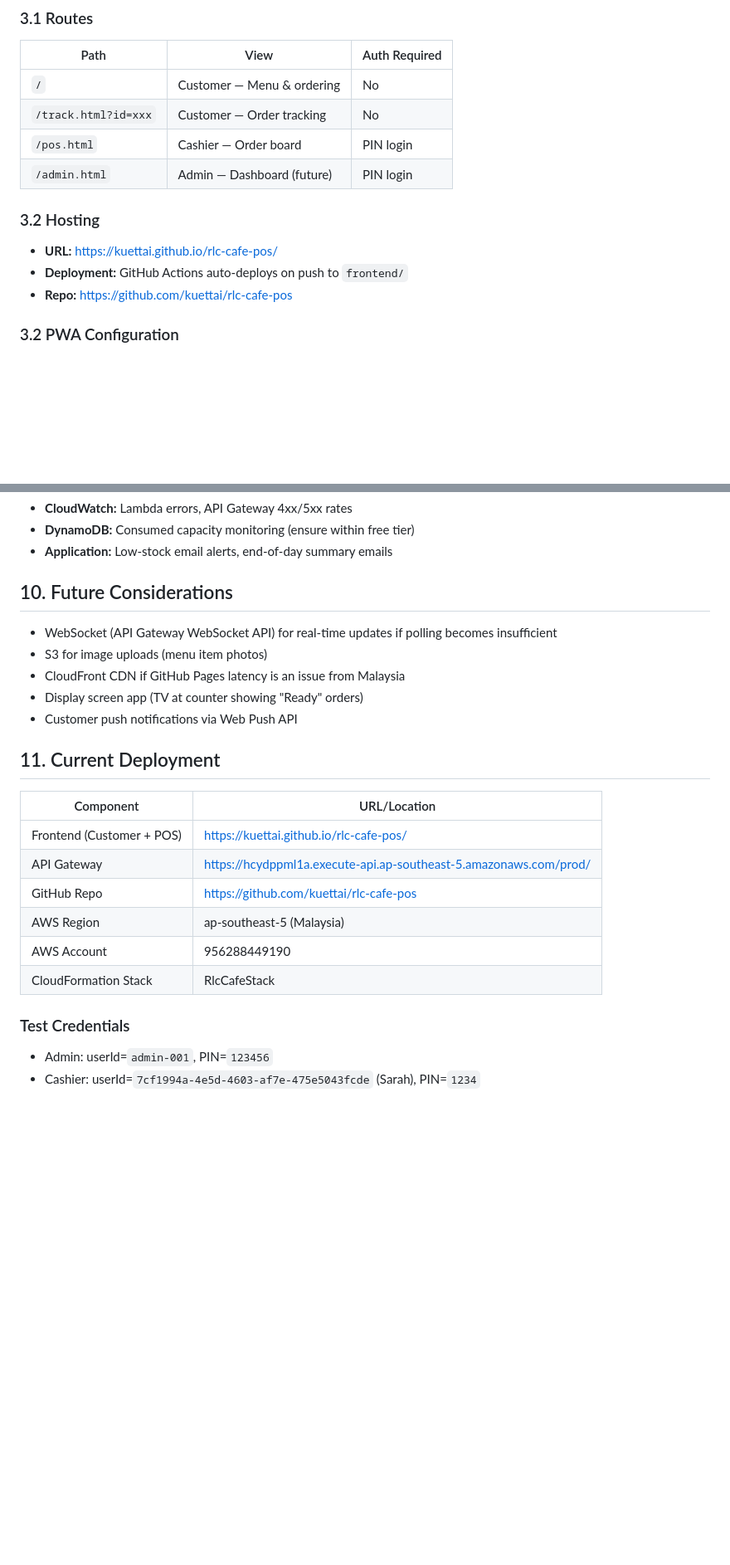
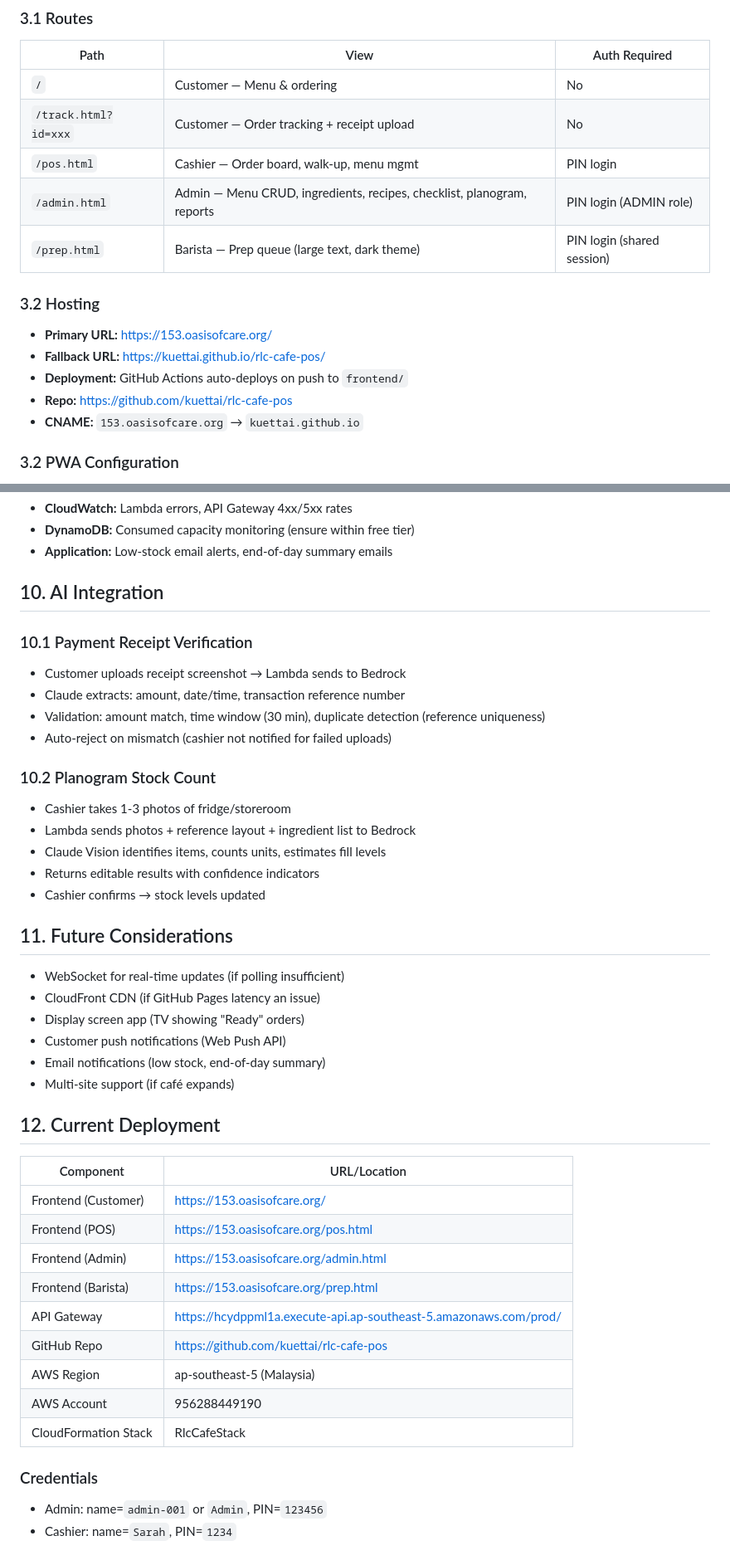
Before and after one commit to kuettai/rlc-cafe-pos, a Markdown page: docs/architecture.md, 2 parts joined by grey strips. Shown at 83% size. GitHub-like rendering; blank space fills up the shorter version.

```diff
--- a/docs/architecture.md
+++ b/docs/architecture.md
@@ -66,15 +75,18 @@
 | Path | View | Auth Required |
 |------|------|---------------|
 | `/` | Customer — Menu & ordering | No |
-| `/track.html?id=xxx` | Customer — Order tracking | No |
-| `/pos.html` | Cashier — Order board | PIN login |
-| `/admin.html` | Admin — Dashboard (future) | PIN login |
+| `/track.html?id=xxx` | Customer — Order tracking + receipt upload | No |
+| `/pos.html` | Cashier — Order board, walk-up, menu mgmt | PIN login |
+| `/admin.html` | Admin — Menu CRUD, ingredients, recipes, checklist, planogram, reports | PIN login (ADMIN role) |
+| `/prep.html` | Barista — Prep queue (large text, dark theme) | PIN login (shared session) |
 
 ### 3.2 Hosting
 
-- **URL:** https://kuettai.github.io/rlc-cafe-pos/
+- **Primary URL:** https://153.oasisofcare.org/
+- **Fallback URL:** https://kuettai.github.io/rlc-cafe-pos/
 - **Deployment:** GitHub Actions auto-deploys on push to `frontend/`
 - **Repo:** https://github.com/kuettai/rlc-cafe-pos
+- **CNAME:** `153.oasisofcare.org` → `kuettai.github.io`
 
 ### 3.2 PWA Configuration
 
@@ -364,25 +381,44 @@ Attributes:
 - **DynamoDB:** Consumed capacity monitoring (ensure within free tier)
 - **Application:** Low-stock email alerts, end-of-day summary emails
 
-## 10. Future Considerations
+## 10. AI Integration
 
-- WebSocket (API Gateway WebSocket API) for real-time updates if polling becomes insufficient
-- S3 for image uploads (menu item photos)
-- CloudFront CDN if GitHub Pages latency is an issue from Malaysia
-- Display screen app (TV at counter showing "Ready" orders)
-- Customer push notifications via Web Push API
+### 10.1 Payment Receipt Verification
+- Customer uploads receipt screenshot → Lambda sends to Bedrock
+- Claude extracts: amount, date/time, transaction reference number
+- Validation: amount match, time window (30 min), duplicate detection (reference uniqueness)
+- Auto-reject on mismatch (cashier not notified for failed uploads)
 
-## 11. Current Deployment
+### 10.2 Planogram Stock Count
+- Cashier takes 1-3 photos of fridge/storeroom
+- Lambda sends photos + reference layout + ingredient list to Bedrock
+- Claude Vision identifies items, counts units, estimates fill levels
+- Returns editable results with confidence indicators
+- Cashier confirms → stock levels updated
+
+## 11. Future Considerations
+
+- WebSocket for real-time updates (if polling insufficient)
+- CloudFront CDN (if GitHub Pages latency an issue)
+- Display screen app (TV showing "Ready" orders)
+- Customer push notifications (Web Push API)
+- Email notifications (low stock, end-of-day summary)
+- Multi-site support (if café expands)
+
+## 12. Current Deployment
 
 | Component | URL/Location |
 |-----------|-------------|
-| Frontend (Customer + POS) | https://kuettai.github.io/rlc-cafe-pos/ |
+| Frontend (Customer) | https://153.oasisofcare.org/ |
+| Frontend (POS) | https://153.oasisofcare.org/pos.html |
+| Frontend (Admin) | https://153.oasisofcare.org/admin.html |
+| Frontend (Barista) | https://153.oasisofcare.org/prep.html |
 | API Gateway | https://hcydppml1a.execute-api.ap-southeast-5.amazonaws.com/prod/ |
 | GitHub Repo | https://github.com/kuettai/rlc-cafe-pos |
 | AWS Region | ap-southeast-5 (Malaysia) |
 | AWS Account | 956288449190 |
 | CloudFormation Stack | RlcCafeStack |
 
-### Test Credentials
-- Admin: userId=`admin-001`, PIN=`123456`
-- Cashier: userId=`7cf1994a-4e5d-4603-af7e-475e5043fcde` (Sarah), PIN=`1234`
+### Credentials
+- Admin: name=`admin-001` or `Admin`, PIN=`123456`
+- Cashier: name=`Sarah`, PIN=`1234`
```
Also changed, not shown: other parts of docs/architecture.md (+67 -53 lines), docs/recipes.md (+20 -14 lines).
